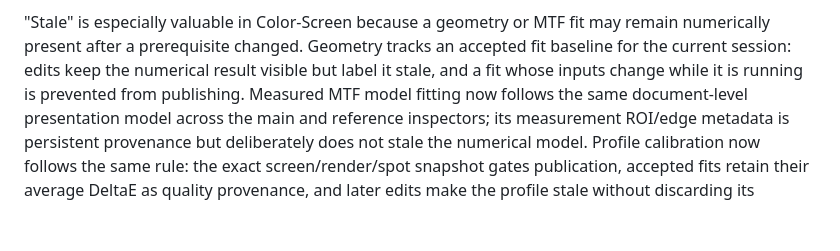
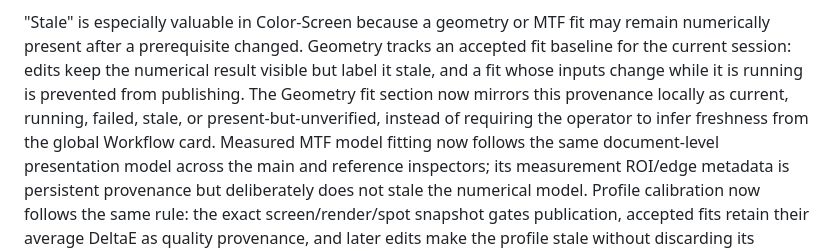
Before and after one commit to janhubicka/Color-Screen, a Markdown page: doc/qtgui-workflow-roadmap.md, the part around the change. Rendered like a GitHub page; blank space fills up the shorter version.

Commit message:
docs: record panel-local Geometry fit provenance

```diff
--- a/doc/qtgui-workflow-roadmap.md
+++ b/doc/qtgui-workflow-roadmap.md
@@ -395,7 +395,10 @@ For automatic operations, show four states consistently:
 remain numerically present after a prerequisite changed. Geometry tracks an
 accepted fit baseline for the current session: edits keep the numerical result
 visible but label it stale, and a fit whose inputs change while it is running is
-prevented from publishing. Measured MTF model fitting now follows the same
+prevented from publishing. The Geometry fit section now mirrors this provenance
+locally as current, running, failed, stale, or present-but-unverified, instead of
+requiring the operator to infer freshness from the global Workflow card.
+Measured MTF model fitting now follows the same
 document-level presentation model across the main and reference inspectors; its
 measurement ROI/edge metadata is persistent provenance but deliberately does
 not stale the numerical model. Profile calibration now follows the same rule:
```
